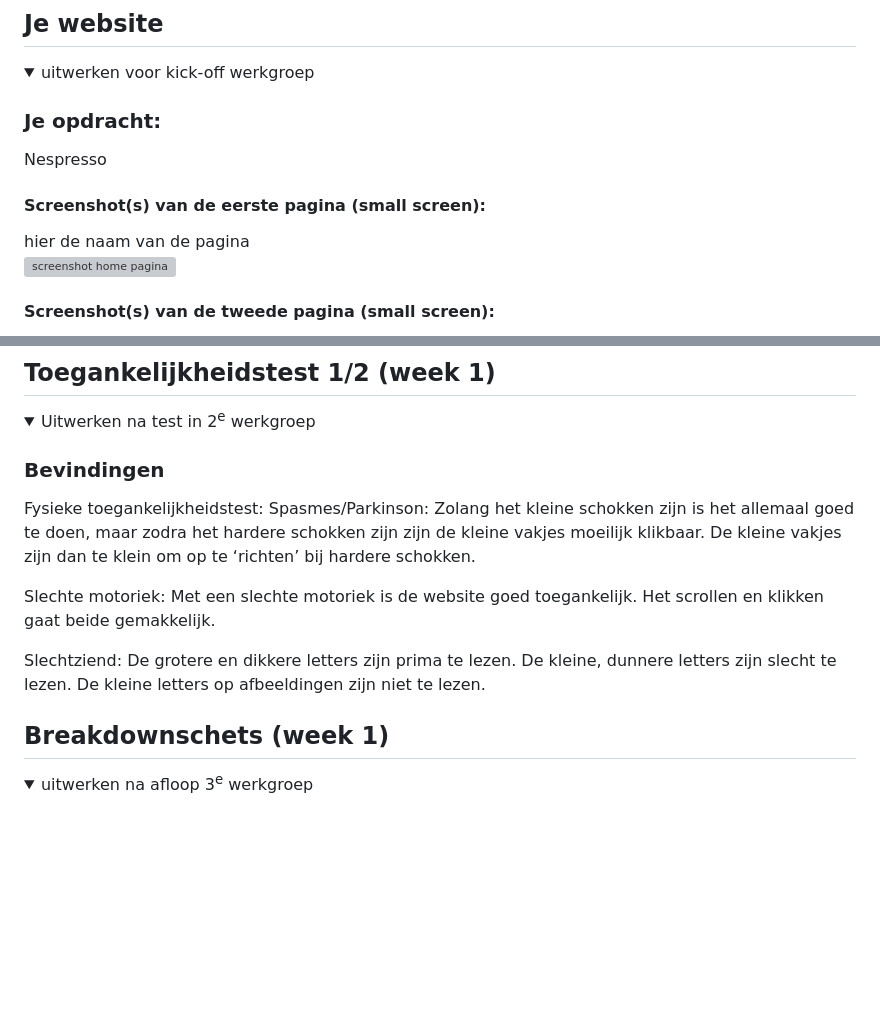
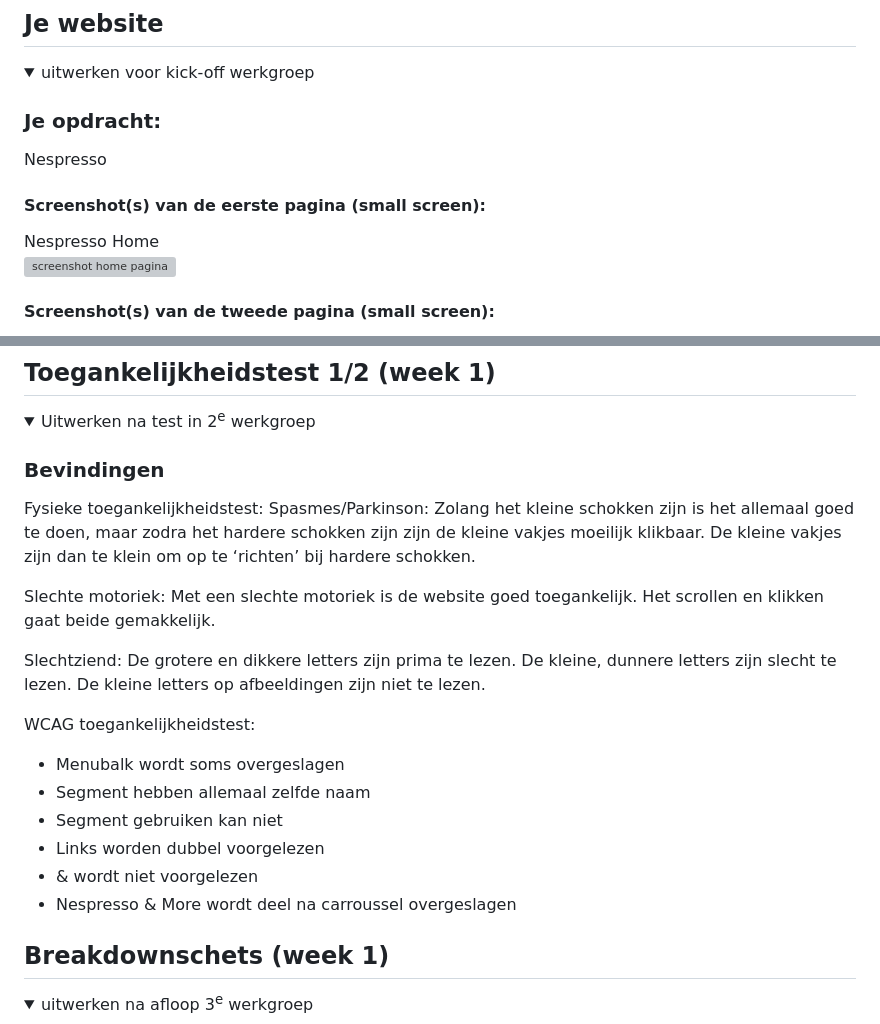
Before and after one commit to joylaross/FED, a Markdown page: README.md, 2 parts joined by grey strips. Drawn GitHub-style; folded sections open; blank space fills up the shorter version; grey boxes are pictures that could not be loaded.

```diff
--- a/README.md
+++ b/README.md
@@ -39,7 +39,7 @@ Surface plane
 Nespresso
 
   #### Screenshot(s) van de eerste pagina (small screen):
-  hier de naam van de pagina
+  Nespresso Home
   <img src="readme-images/nespresso.home.jpg" width="375px" alt="screenshot home pagina">
 
   #### Screenshot(s) van de tweede pagina (small screen):
@@ -56,8 +56,8 @@ Nespresso
   <summary>Uitwerken na test in 2<sup>e</sup> werkgroep</summary>
 
   ### Bevindingen
-  Fysieke toegankelijkheidstest:
-  Spasmes/Parkinson:
+Fysieke toegankelijkheidstest:
+Spasmes/Parkinson:
 Zolang het kleine schokken zijn is het allemaal goed te doen, maar zodra het hardere schokken zijn zijn de kleine vakjes moeilijk klikbaar. De kleine vakjes zijn dan te klein om op te ‘richten’ bij hardere schokken.
 
 Slechte motoriek:
@@ -66,7 +66,13 @@ Met een slechte motoriek is de website goed toegankelijk. Het scrollen en klikke
 Slechtziend:
 De grotere en dikkere letters zijn prima te lezen. De kleine, dunnere letters zijn slecht te lezen. De kleine letters op afbeeldingen zijn niet te lezen.
 
-
+WCAG toegankelijkheidstest:
+- Menubalk wordt soms overgeslagen
+- Segment hebben allemaal zelfde naam
+- Segment gebruiken kan niet
+- Links worden dubbel voorgelezen
+- & wordt niet voorgelezen
+- Nespresso & More wordt deel na carroussel overgeslagen
 </details>
 
 
```
Also changed, not shown: other parts of README.md (+2 -2 lines).
